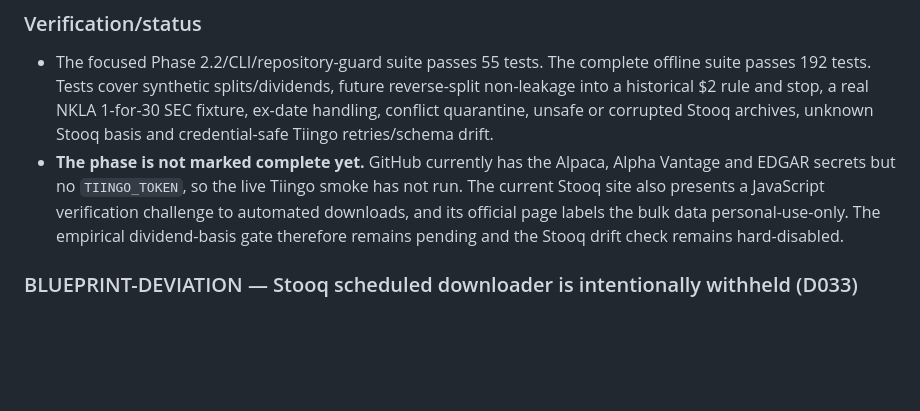
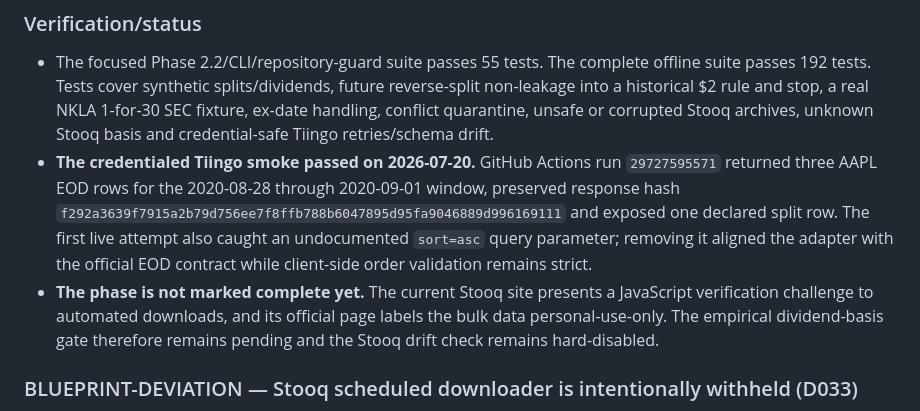
Before and after one commit to infenglov-hue/USInv, a Markdown page: docs/PROGRESS.md, the part around the change. Rendered like a GitHub page; blank space fills up the shorter version.

Commit message:
record Tiingo live smoke evidence

```diff
--- a/docs/PROGRESS.md
+++ b/docs/PROGRESS.md
@@ -33,12 +33,18 @@
   NKLA 1-for-30 SEC fixture, ex-date handling, conflict quarantine, unsafe or
   corrupted Stooq archives, unknown Stooq basis and credential-safe Tiingo
   retries/schema drift.
-- **The phase is not marked complete yet.** GitHub currently has the Alpaca,
-  Alpha Vantage and EDGAR secrets but no `TIINGO_TOKEN`, so the live Tiingo
-  smoke has not run. The current Stooq site also presents a JavaScript
-  verification challenge to automated downloads, and its official page labels
-  the bulk data personal-use-only. The empirical dividend-basis gate therefore
-  remains pending and the Stooq drift check remains hard-disabled.
+- **The credentialed Tiingo smoke passed on 2026-07-20.** GitHub Actions run
+  `29727595571` returned three AAPL EOD rows for the 2020-08-28 through
+  2020-09-01 window, preserved response hash
+  `f292a3639f7915a2b79d756ee7f8ffb788b6047895d95fa9046889d996169111`
+  and exposed one declared split row. The first live attempt also caught an
+  undocumented `sort=asc` query parameter; removing it aligned the adapter with
+  the official EOD contract while client-side order validation remains strict.
+- **The phase is not marked complete yet.** The current Stooq site presents a
+  JavaScript verification challenge to automated downloads, and its official
+  page labels the bulk data personal-use-only. The empirical dividend-basis
+  gate therefore remains pending and the Stooq drift check remains
+  hard-disabled.
 
 ### BLUEPRINT-DEVIATION — Stooq scheduled downloader is intentionally withheld (D033)
 
```
Also changed, not shown: docs/SOURCE_REGISTER.md (+1 -1 lines).
